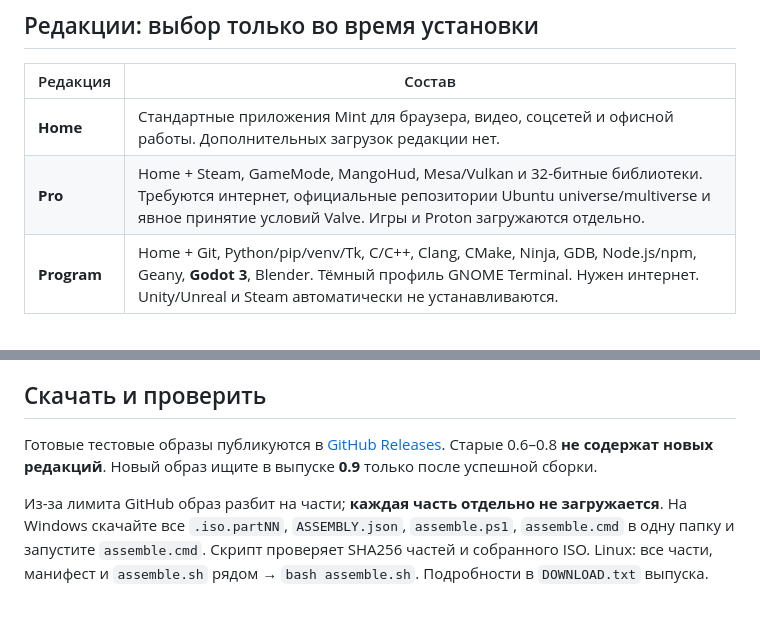
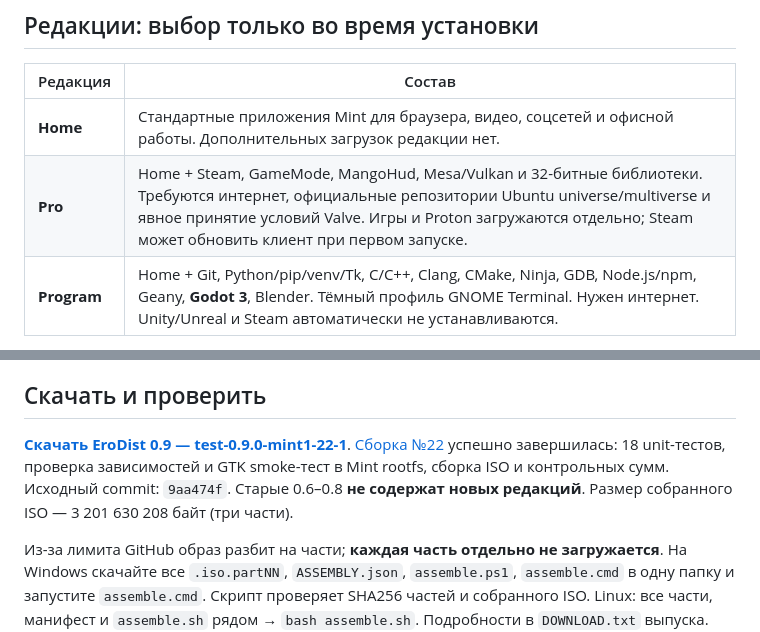
Before and after one commit to MatronixOwner/EroDist, a Markdown page: README.md, 2 parts joined by grey strips. Rendered like a GitHub page; blank space fills up the shorter version.

Commit message:
Document published 0.9 test ISO and verified build scope
Co-authored-by: arena-agent <297053741+arena-agent@users.noreply.github.com>

```diff
--- a/README.md
+++ b/README.md
@@ -8,7 +8,7 @@
 | Редакция | Состав |
 |---|---|
 | **Home** | Стандартные приложения Mint для браузера, видео, соцсетей и офисной работы. Дополнительных загрузок редакции нет. |
-| **Pro** | Home + Steam, GameMode, MangoHud, Mesa/Vulkan и 32-битные библиотеки. Требуются интернет, официальные репозитории Ubuntu universe/multiverse и явное принятие условий Valve. Игры и Proton загружаются отдельно. |
+| **Pro** | Home + Steam, GameMode, MangoHud, Mesa/Vulkan и 32-битные библиотеки. Требуются интернет, официальные репозитории Ubuntu universe/multiverse и явное принятие условий Valve. Игры и Proton загружаются отдельно; Steam может обновить клиент при первом запуске. |
 | **Program** | Home + Git, Python/pip/venv/Tk, C/C++, Clang, CMake, Ninja, GDB, Node.js/npm, Geany, **Godot 3**, Blender. Тёмный профиль GNOME Terminal. Нужен интернет. Unity/Unreal и Steam автоматически не устанавливаются. |
 
 Рекомендуемый виртуальный диск: Home от 30 ГиБ, Pro от 60 ГиБ, Program от 70 ГиБ; игры и проекты требуют отдельного запаса. Это не гарантированный расчёт всех зависимостей. Перед загрузкой проверяется свободное место; пакетные ошибки не скрываются.
@@ -26,8 +26,9 @@
 
 ## Скачать и проверить
 
-Готовые тестовые образы публикуются в [GitHub Releases](https://github.com/d50130483-ship-it/EroDist/releases).
-Старые 0.6–0.8 **не содержат новых редакций**. Новый образ ищите в выпуске **0.9** только после успешной сборки.
+**[Скачать EroDist 0.9 — test-0.9.0-mint1-22-1](https://github.com/d50130483-ship-it/EroDist/releases/tag/test-0.9.0-mint1-22-1)**.
+[Сборка №22](https://github.com/d50130483-ship-it/EroDist/actions/runs/39317961006) успешно завершилась: 18 unit-тестов, проверка зависимостей и GTK smoke-тест в Mint rootfs, сборка ISO и контрольных сумм. Исходный commit: `9aa474f`.
+Старые 0.6–0.8 **не содержат новых редакций**. Размер собранного ISO — 3 201 630 208 байт (три части).
 
 Из-за лимита GitHub образ разбит на части; **каждая часть отдельно не загружается**.
 На Windows скачайте все `.iso.partNN`, `ASSEMBLY.json`, `assemble.ps1`, `assemble.cmd` в одну папку и запустите `assemble.cmd`.
```
